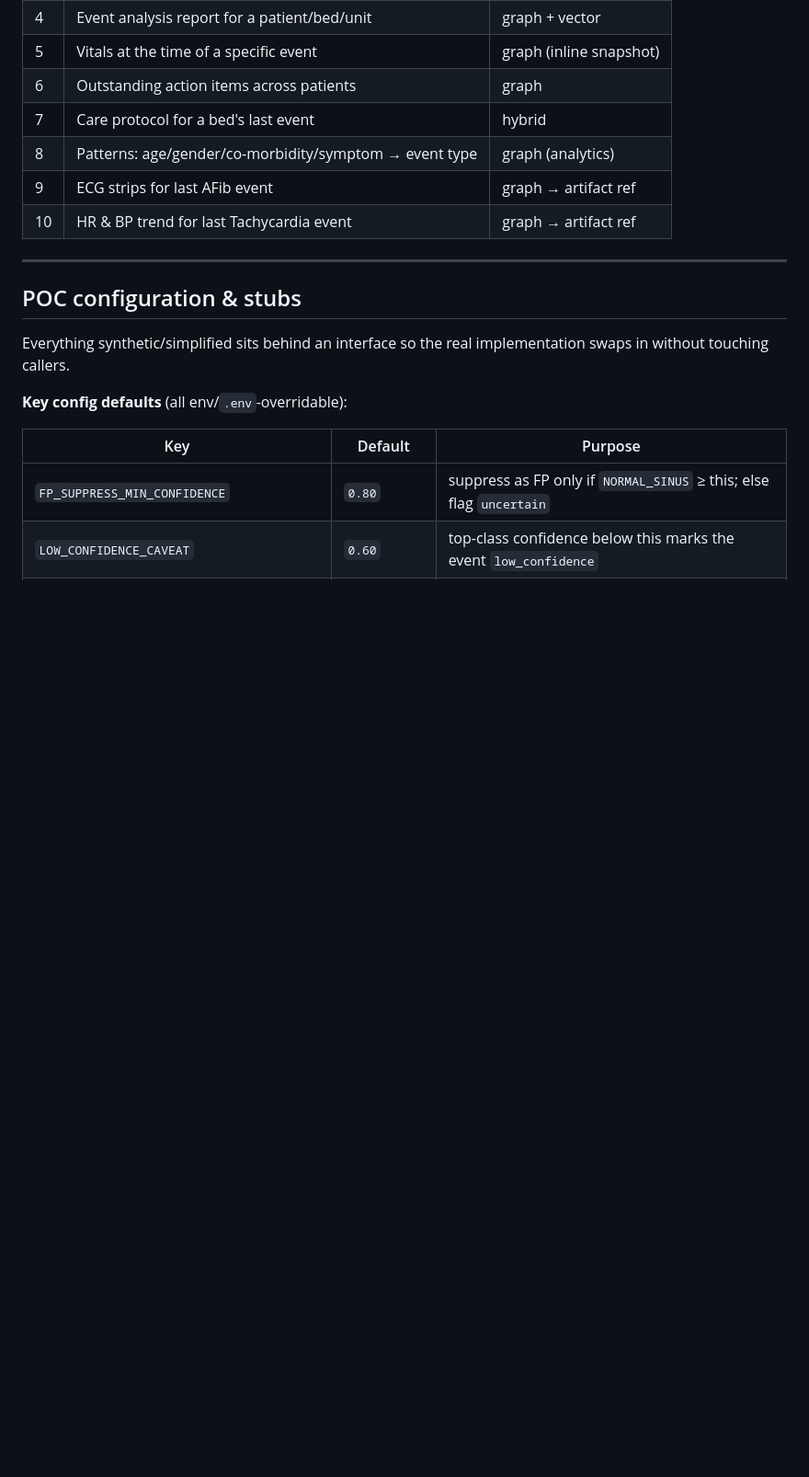
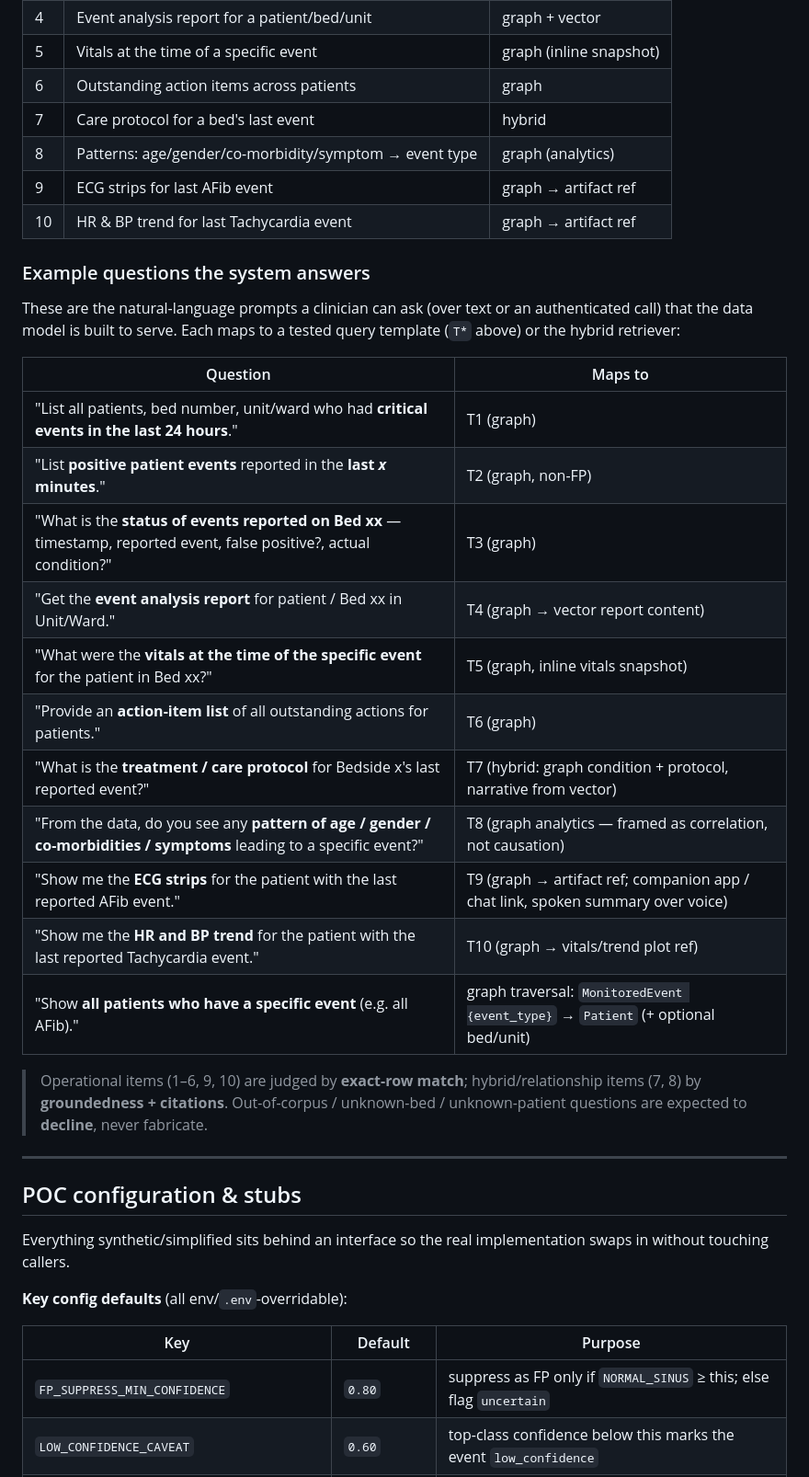
Before and after one commit to crtx-sg/rmsai-relay, a Markdown page: README.md, the part around the change. Shown at 92% size. Rendered like a GitHub page; blank space fills up the shorter version.

Commit message:
updated README with sample user queries

```diff
--- a/README.md
+++ b/README.md
@@ -220,6 +220,30 @@ text-to-Cypher is an allowlisted read-only fallback only):
 | 9 | ECG strips for last AFib event | graph → artifact ref |
 | 10 | HR & BP trend for last Tachycardia event | graph → artifact ref |
 
+### Example questions the system answers
+
+These are the natural-language prompts a clinician can ask (over text or an authenticated call) that
+the data model is built to serve. Each maps to a tested query template (`T*` above) or the hybrid
+retriever:
+
+| Question | Maps to |
+|----------|---------|
+| "List all patients, bed number, unit/ward who had **critical events in the last 24 hours**." | T1 (graph) |
+| "List **positive patient events** reported in the **last *x* minutes**." | T2 (graph, non-FP) |
+| "What is the **status of events reported on Bed xx** — timestamp, reported event, false positive?, actual condition?" | T3 (graph) |
+| "Get the **event analysis report** for patient / Bed xx in Unit/Ward." | T4 (graph → vector report content) |
+| "What were the **vitals at the time of the specific event** for the patient in Bed xx?" | T5 (graph, inline vitals snapshot) |
+| "Provide an **action-item list** of all outstanding actions for patients." | T6 (graph) |
+| "What is the **treatment / care protocol** for Bedside x's last reported event?" | T7 (hybrid: graph condition + protocol, narrative from vector) |
+| "From the data, do you see any **pattern of age / gender / co-morbidities / symptoms** leading to a specific event?" | T8 (graph analytics — framed as correlation, not causation) |
+| "Show me the **ECG strips** for the patient with the last reported AFib event." | T9 (graph → artifact ref; companion app / chat link, spoken summary over voice) |
+| "Show me the **HR and BP trend** for the patient with the last reported Tachycardia event." | T10 (graph → vitals/trend plot ref) |
+| "Show **all patients who have a specific event** (e.g. all AFib)." | graph traversal: `MonitoredEvent {event_type}` → `Patient` (+ optional bed/unit) |
+
+> Operational items (1–6, 9, 10) are judged by **exact-row match**; hybrid/relationship items (7, 8)
+> by **groundedness + citations**. Out-of-corpus / unknown-bed / unknown-patient questions are
+> expected to **decline**, never fabricate.
+
 ---
 
 ## POC configuration & stubs
```
